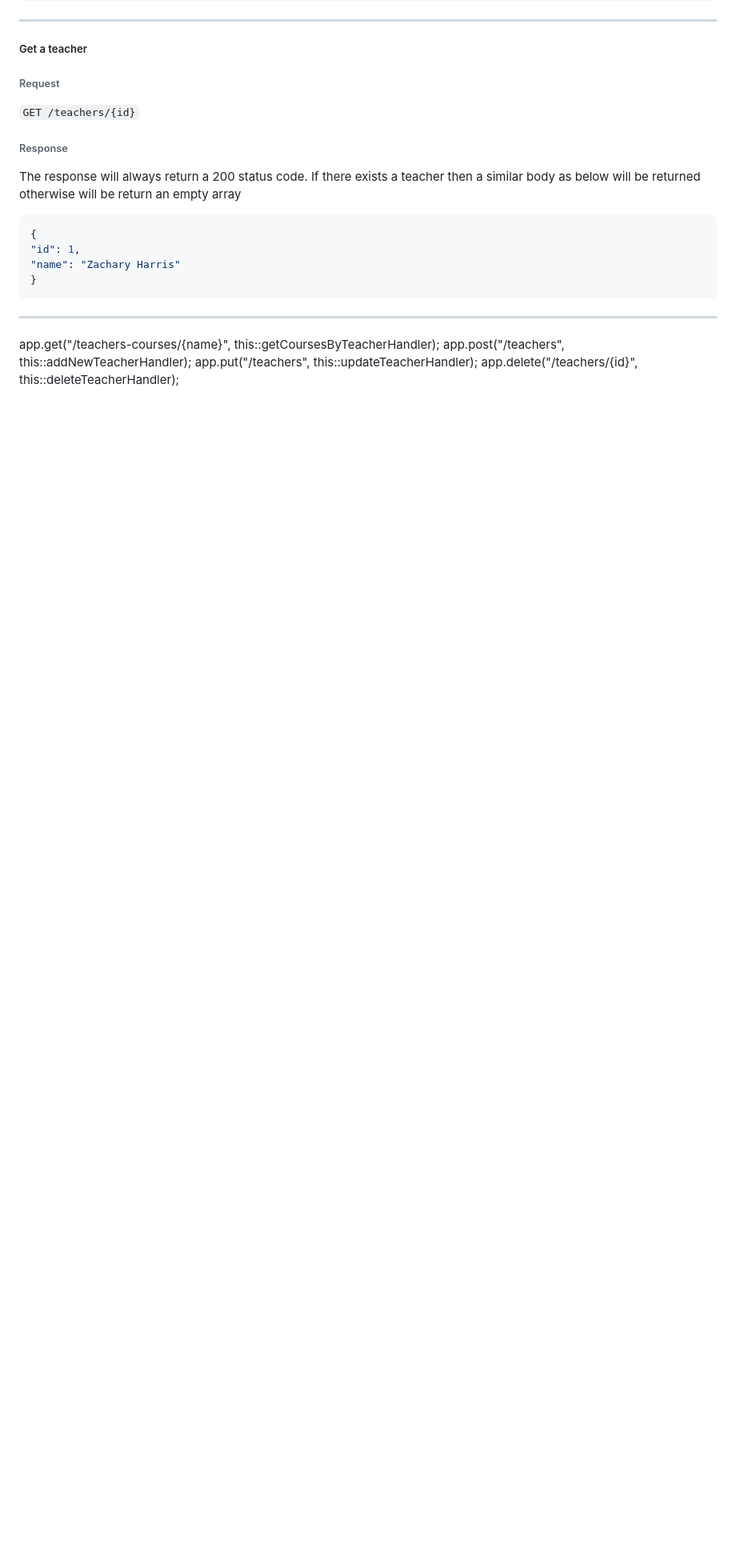
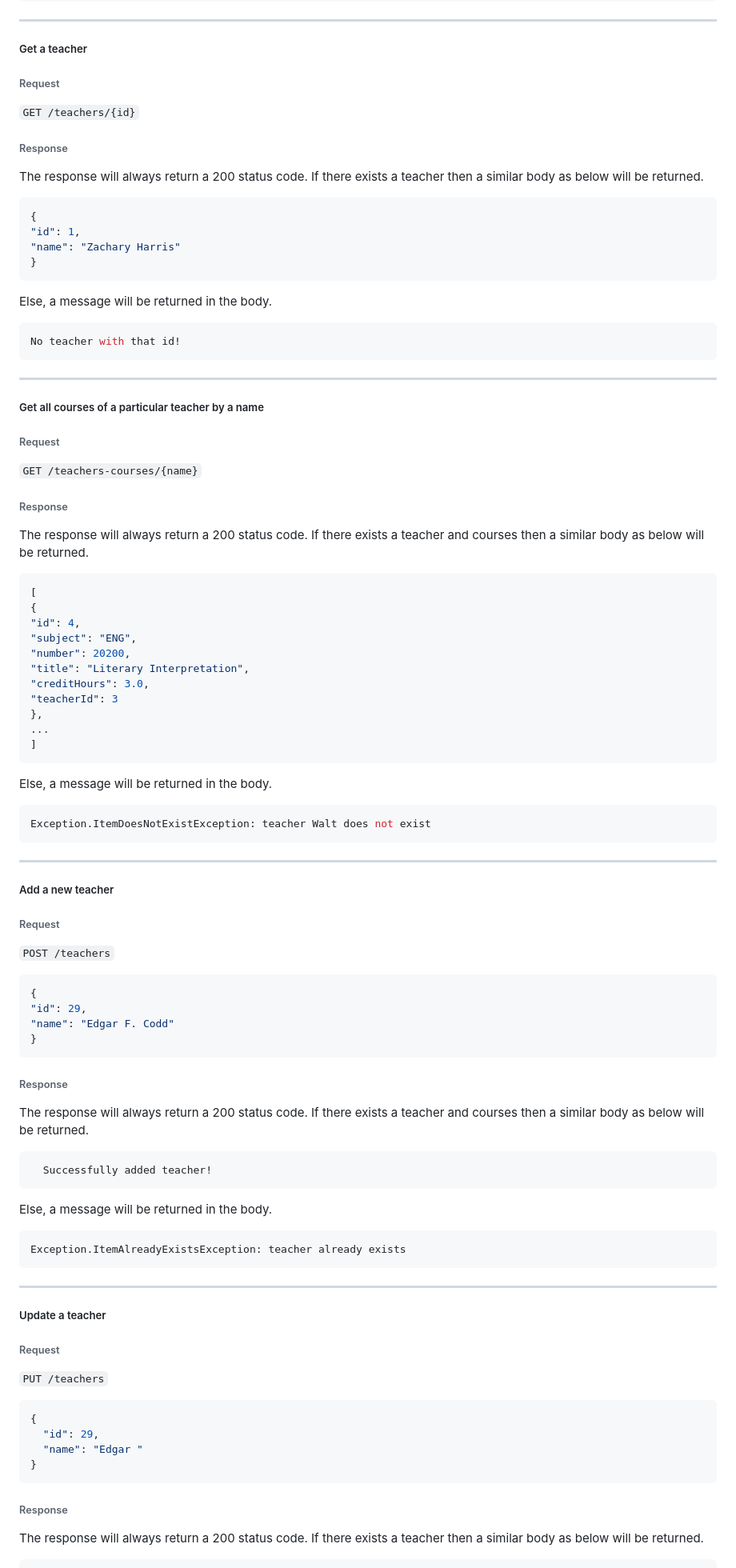
Before and after one commit to harriszk/schoolboard, a Markdown page: README.md, the part around the change printed below. Shown: that part at 80% size. GitHub-like rendering; blank space fills up the shorter version.

Commit message:
Chore: Add Teacher endpoints

````diff
--- a/README.md
+++ b/README.md
@@ -307,7 +307,7 @@ If there exists a teacher then a similar body as below will be returned otherwis
 
 ###### Response
 The response will always return a 200 status code.
-If there exists a teacher then a similar body as below will be returned otherwise will be return an empty array
+If there exists a teacher then a similar body as below will be returned.
 
 ```json
 {
@@ -315,9 +315,79 @@ If there exists a teacher then a similar body as below will be returned otherwis
 "name": "Zachary Harris"
 }
 ```
+Else, a message will be returned in the body.
+
+```json
+No teacher with that id!
+```
 ----------------
 
-app.get("/teachers-courses/{name}", this::getCoursesByTeacherHandler);
-app.post("/teachers", this::addNewTeacherHandler);
-app.put("/teachers", this::updateTeacherHandler);
-app.delete("/teachers/{id}", this::deleteTeacherHandler);
+##### Get all courses of a particular teacher by a name
+
+###### Request
+```GET /teachers-courses/{name}```
+
+###### Response
+The response will always return a 200 status code.
+If there exists a teacher and courses then a similar body as below will be returned.
+
+```json
+[
+{
+"id": 4,
+"subject": "ENG",
+"number": 20200,
+"title": "Literary Interpretation",
+"creditHours": 3.0,
+"teacherId": 3
+},
+...
+]
+```
+Else, a message will be returned in the body.
+
+```json
+Exception.ItemDoesNotExistException: teacher Walt does not exist
+```
+----------------
+
+##### Add a new teacher
+
+###### Request
+```POST /teachers```
+```json
+{
+"id": 29,
+"name": "Edgar F. Codd"
+}
+```
+
+###### Response
+The response will always return a 200 status code.
+If there exists a teacher and courses then a similar body as below will be returned.
+
+```json
+  Successfully added teacher!
+```
+Else, a message will be returned in the body.
+
+```json
+Exception.ItemAlreadyExistsException: teacher already exists
+```
+----------------
+
+##### Update a teacher
+
+###### Request
+```PUT /teachers```
+```json
+{
+  "id": 29,
+  "name": "Edgar "
+}
+```
+
+###### Response
+The response will always return a 200 status code.
+If there exists a teacher then a similar body as below will be returned.
+
````
Also changed, not shown: other parts of README.md (+35 -0 lines).
